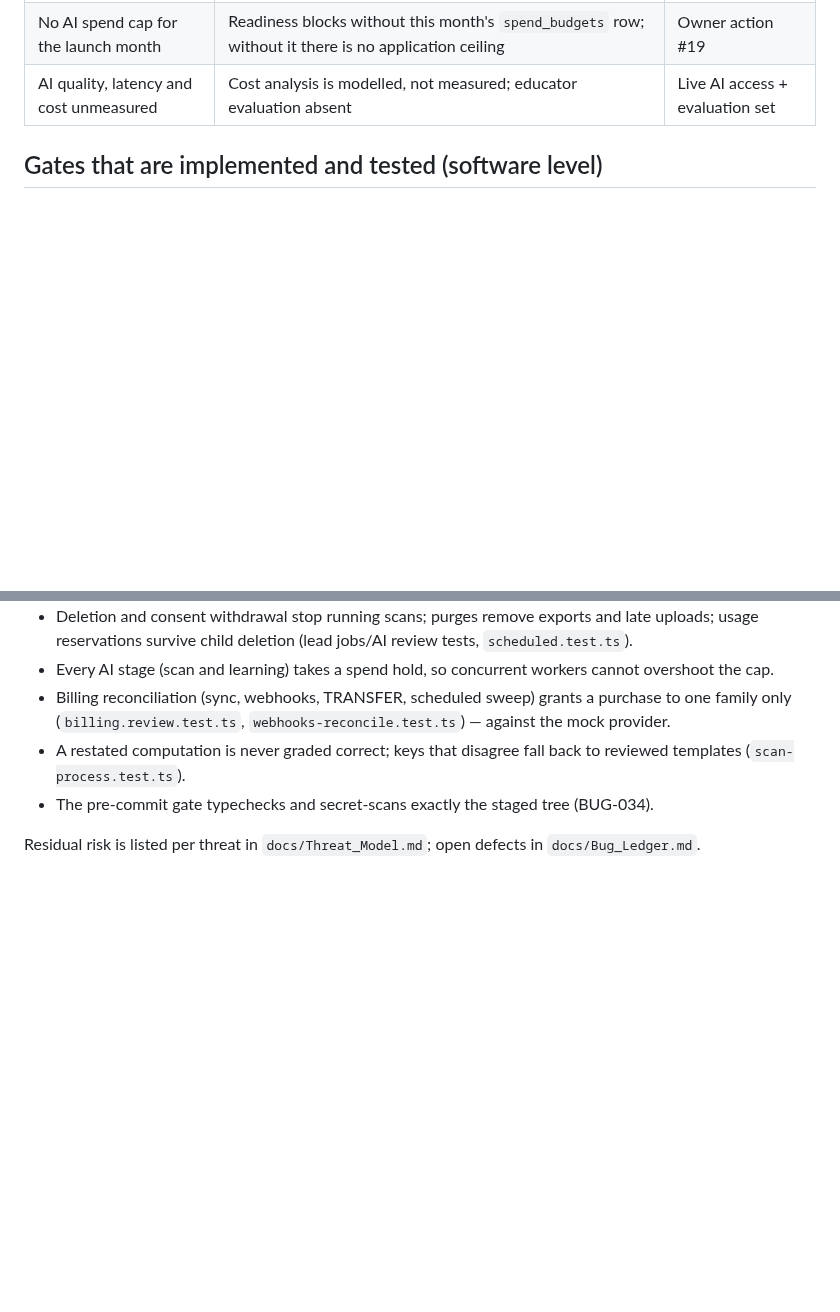
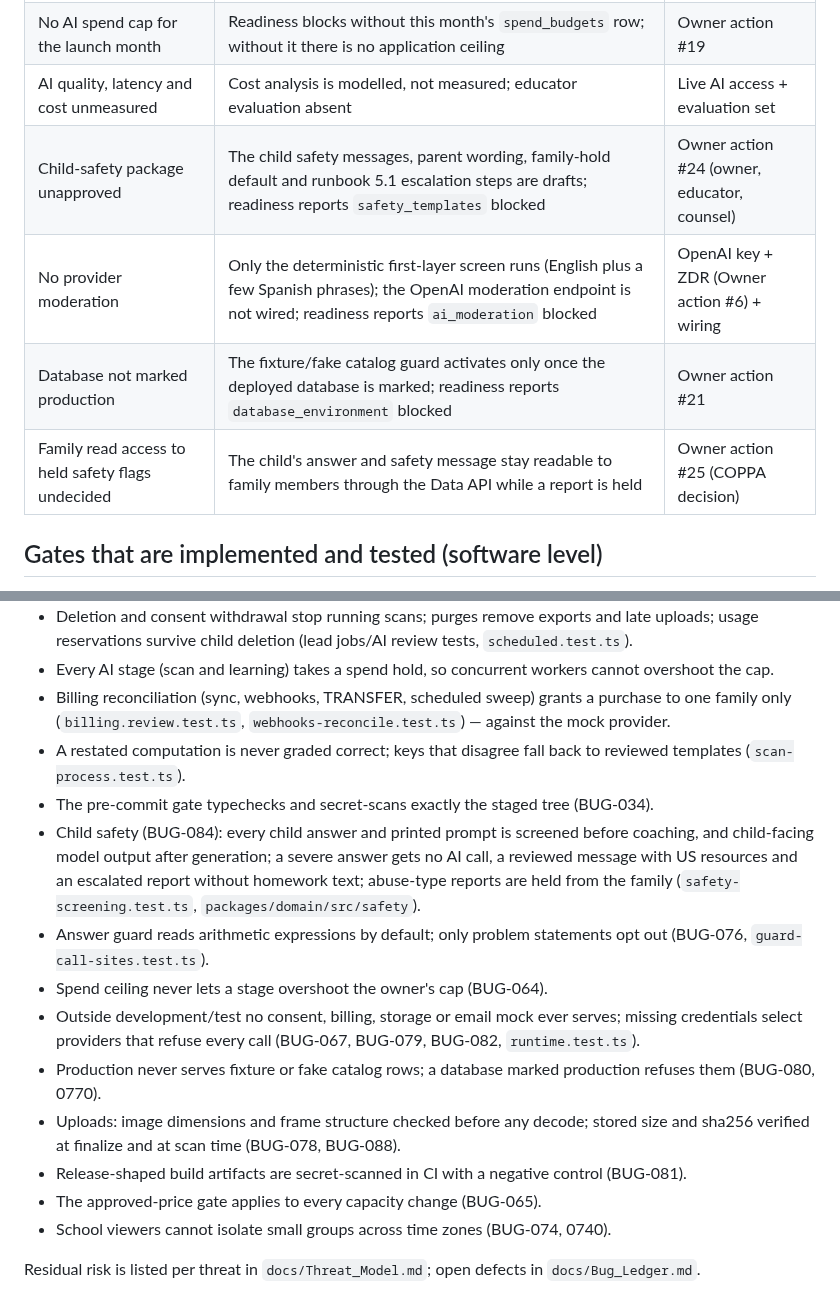
Before and after one commit to erickjgreenmd-byte/claudecampsophie, a Markdown page: docs/Release_Readiness.md, 2 parts joined by grey strips. GitHub-like rendering; blank space fills up the shorter version.

Commit message:
Release readiness: new blockers (safety package approval, provider moderation, database mark, held-flag access) and the gates built this session
Co-Authored-By: Claude Opus 5.5 <noreply@anthropic.com>
Claude-Session: https://claude.ai/code/session_01A2236HPxacx5HGZh3Nxnuu

```diff
--- a/docs/Release_Readiness.md
+++ b/docs/Release_Readiness.md
@@ -30,6 +30,10 @@ yet. This page separates what is *built*, *tested*, *deployed*, *signed*, *submi
 | Hosted Supabase not verified for migrations 0710/0720 | Sign-out must end API access; 0720 needs a trigger on `auth.sessions` that the local shim accepts but the hosted project may refuse | Owner action #20 + staging migration run |
 | No AI spend cap for the launch month | Readiness blocks without this month's `spend_budgets` row; without it there is no application ceiling | Owner action #19 |
 | AI quality, latency and cost unmeasured | Cost analysis is modelled, not measured; educator evaluation absent | Live AI access + evaluation set |
+| Child-safety package unapproved | The child safety messages, parent wording, family-hold default and runbook 5.1 escalation steps are drafts; readiness reports `safety_templates` blocked | Owner action #24 (owner, educator, counsel) |
+| No provider moderation | Only the deterministic first-layer screen runs (English plus a few Spanish phrases); the OpenAI moderation endpoint is not wired; readiness reports `ai_moderation` blocked | OpenAI key + ZDR (Owner action #6) + wiring |
+| Database not marked production | The fixture/fake catalog guard activates only once the deployed database is marked; readiness reports `database_environment` blocked | Owner action #21 |
+| Family read access to held safety flags undecided | The child's answer and safety message stay readable to family members through the Data API while a report is held | Owner action #25 (COPPA decision) |
 
 ## Gates that are implemented and tested (software level)
 
@@ -55,5 +59,20 @@ yet. This page separates what is *built*, *tested*, *deployed*, *signed*, *submi
 - A restated computation is never graded correct; keys that disagree fall back to reviewed templates
   (`scan-process.test.ts`).
 - The pre-commit gate typechecks and secret-scans exactly the staged tree (BUG-034).
+- Child safety (BUG-084): every child answer and printed prompt is screened before coaching, and child-facing model
+  output after generation; a severe answer gets no AI call, a reviewed message with US resources and an escalated
+  report without homework text; abuse-type reports are held from the family (`safety-screening.test.ts`,
+  `packages/domain/src/safety`).
+- Answer guard reads arithmetic expressions by default; only problem statements opt out (BUG-076,
+  `guard-call-sites.test.ts`).
+- Spend ceiling never lets a stage overshoot the owner's cap (BUG-064).
+- Outside development/test no consent, billing, storage or email mock ever serves; missing credentials select
+  providers that refuse every call (BUG-067, BUG-079, BUG-082, `runtime.test.ts`).
+- Production never serves fixture or fake catalog rows; a database marked production refuses them (BUG-080, 0770).
+- Uploads: image dimensions and frame structure checked before any decode; stored size and sha256 verified at
+  finalize and at scan time (BUG-078, BUG-088).
+- Release-shaped build artifacts are secret-scanned in CI with a negative control (BUG-081).
+- The approved-price gate applies to every capacity change (BUG-065).
+- School viewers cannot isolate small groups across time zones (BUG-074, 0740).
 
 Residual risk is listed per threat in `docs/Threat_Model.md`; open defects in `docs/Bug_Ledger.md`.
```
